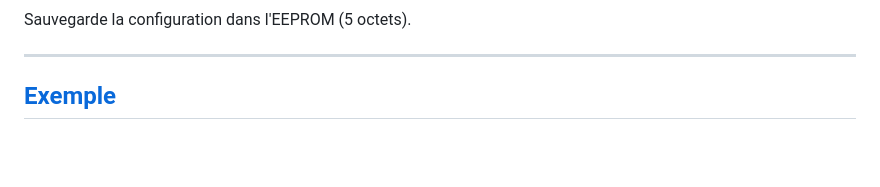
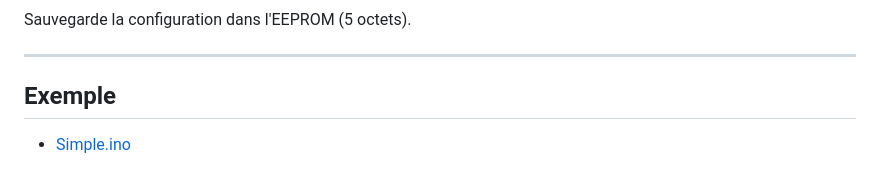
Before and after one commit to xnaotutu77765/PRIYANSHUTIWARI9, a Markdown page: libraries/DailyTimer/README.md, the part around the change. GitHub-like rendering; blank space fills up the shorter version.

```diff
--- a/libraries/DailyTimer/README.md
+++ b/libraries/DailyTimer/README.md
@@ -145,4 +145,5 @@ Sauvegarde la configuration dans l'EEPROM (5 octets).
 
 
 -------------
-## [Exemple](https://github.com/artnod78/Terrarium/blob/master/libraries/DailyTimer/examples/Simple/Simple.ino)
+## Exemple
+  * [Simple.ino](https://github.com/artnod78/Terrarium/blob/master/libraries/DailyTimer/examples/Simple/Simple.ino)
```
